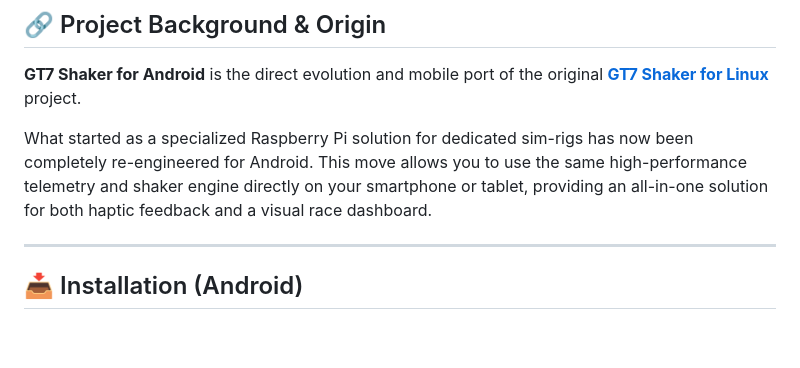
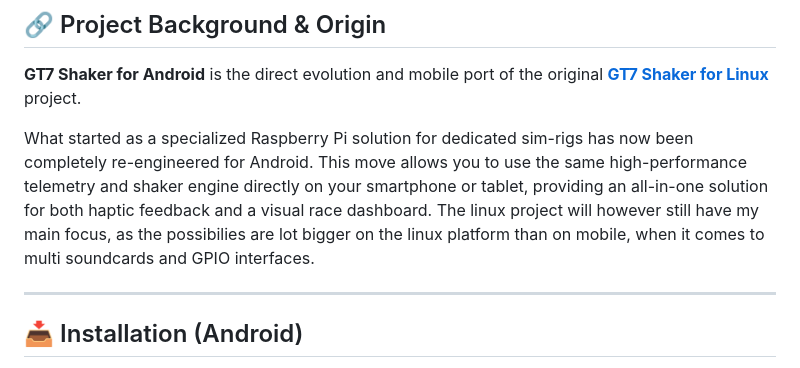
Before and after one commit to Helskov/GT7-Shaker-for-Android, a Markdown page: README.md, the part around the change. Drawn GitHub-style; blank space fills up the shorter version.

```diff
--- a/README.md
+++ b/README.md
@@ -62,6 +62,7 @@ GT7 Shaker isn't just a visual tool. It features a custom-built, low-latency aud
 **GT7 Shaker for Android** is the direct evolution and mobile port of the original **[GT7 Shaker for Linux](https://github.com/Helskov/GT7-Shaker-for-linux)** project.
 
 What started as a specialized Raspberry Pi solution for dedicated sim-rigs has now been completely re-engineered for Android. This move allows you to use the same high-performance telemetry and shaker engine directly on your smartphone or tablet, providing an all-in-one solution for both haptic feedback and a visual race dashboard.
+The linux project will however still have my main focus, as the possibilies are lot bigger on the linux platform than on mobile, when it comes to multi soundcards and GPIO interfaces.
 
 ---
 
```
